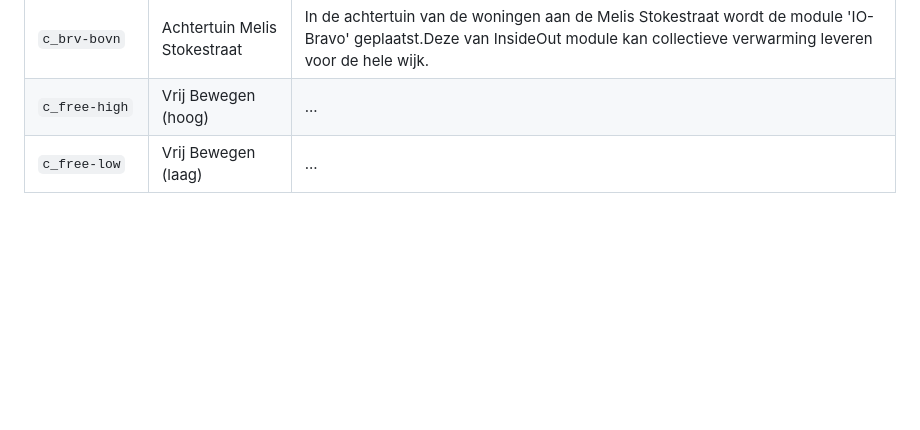
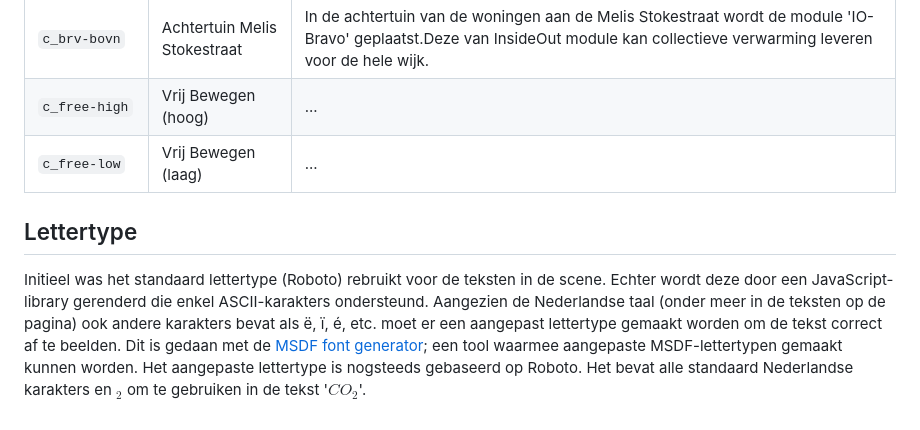
Before and after one commit to Jesyx27/jesyx27.github.io, a Markdown page: readme.md, the part around the change. Rendered like a GitHub page; blank space fills up the shorter version.

Commit message:
Added tekst in Readme

```diff
--- a/readme.md
+++ b/readme.md
@@ -53,3 +53,6 @@ Camerabeeld   | Naam                          | Tekst in Toelichting
 `c_brv-bovn`  | Achtertuin Melis Stokestraat  | In de achtertuin van de woningen aan de Melis Stokestraat wordt de module 'IO-Bravo' geplaatst.Deze van InsideOut module kan collectieve verwarming leveren voor de hele wijk.
 `c_free-high` | Vrij Bewegen (hoog)           | ...
 `c_free-low`  | Vrij Bewegen (laag)           | ...
+
+## Lettertype
+Initieel was het standaard lettertype (Roboto) rebruikt voor de teksten in de scene. Echter wordt deze door een JavaScript-library gerenderd die enkel ASCII-karakters ondersteund. Aangezien de Nederlandse taal (onder meer in de teksten op de pagina) ook andere karakters bevat als ë, ï, é, etc. moet er een aangepast lettertype gemaakt worden om de tekst correct af te beelden. Dit is gedaan met de [MSDF font generator](https://msdf-bmfont.donmccurdy.com); een tool waarmee aangepaste MSDF-lettertypen gemaakt kunnen worden. Het aangepaste lettertype is nogsteeds gebaseerd op Roboto. Het bevat alle standaard Nederlandse karakters en $_2$ om te gebruiken in de tekst '$CO_2$'.
```
